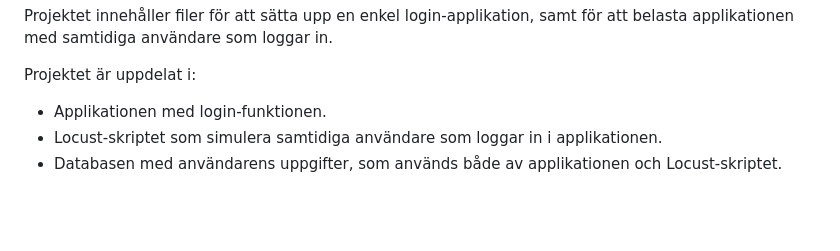
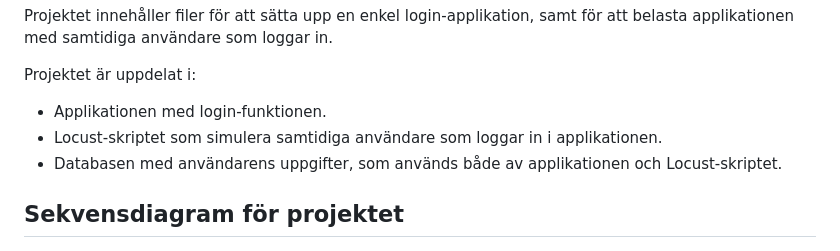
Before and after one commit to busigbil/PA1438, a Markdown page: README.md, the part around the change. GitHub-like rendering; blank space fills up the shorter version.

```diff
--- a/README.md
+++ b/README.md
@@ -8,6 +8,7 @@ Projektet är uppdelat i:
 - Locust-skriptet som simulera samtidiga användare som loggar in i applikationen.
 - Databasen med användarens uppgifter, som används både av applikationen och Locust-skriptet.
 
+## Sekvensdiagram för projektet
 ![sekvensdiagram](sekvensdiagram.png)
 
 ## Login-app
```
